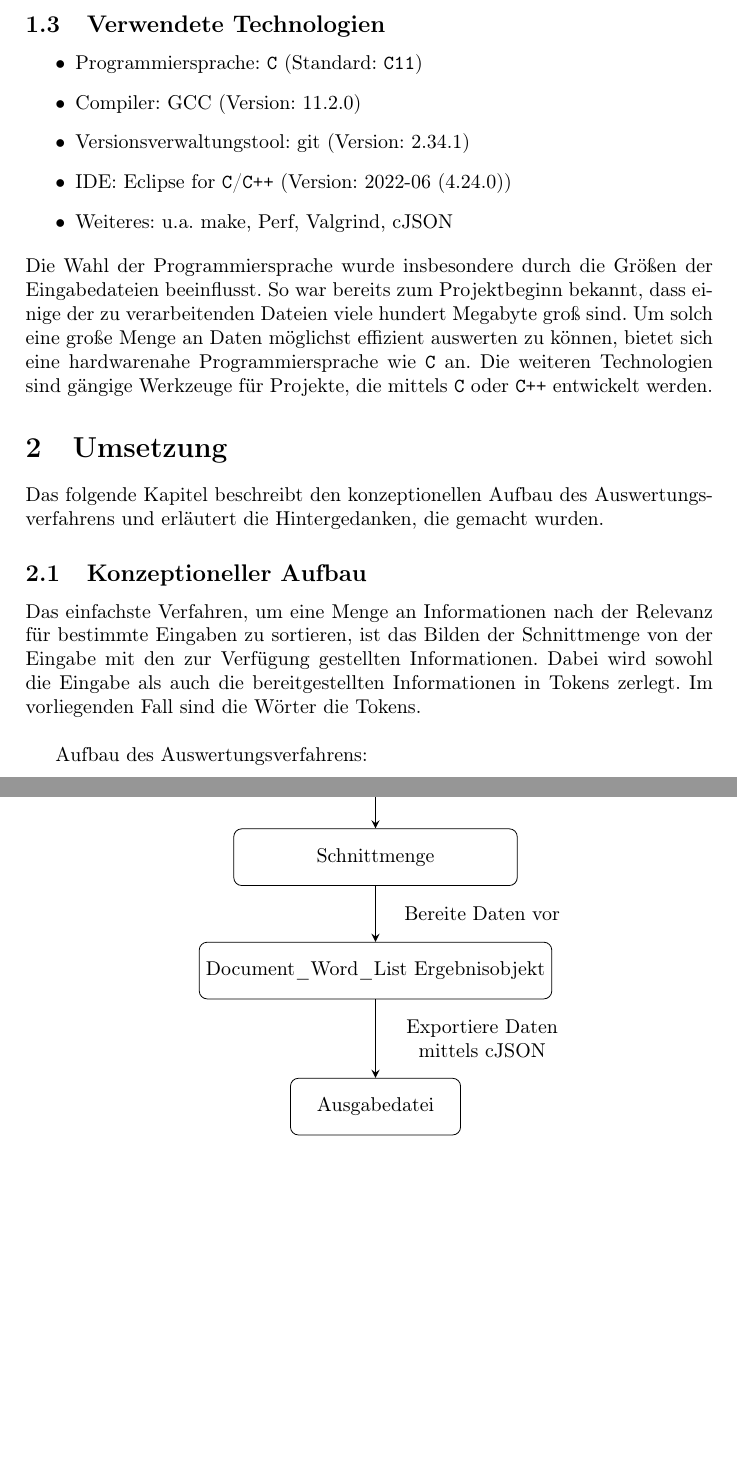
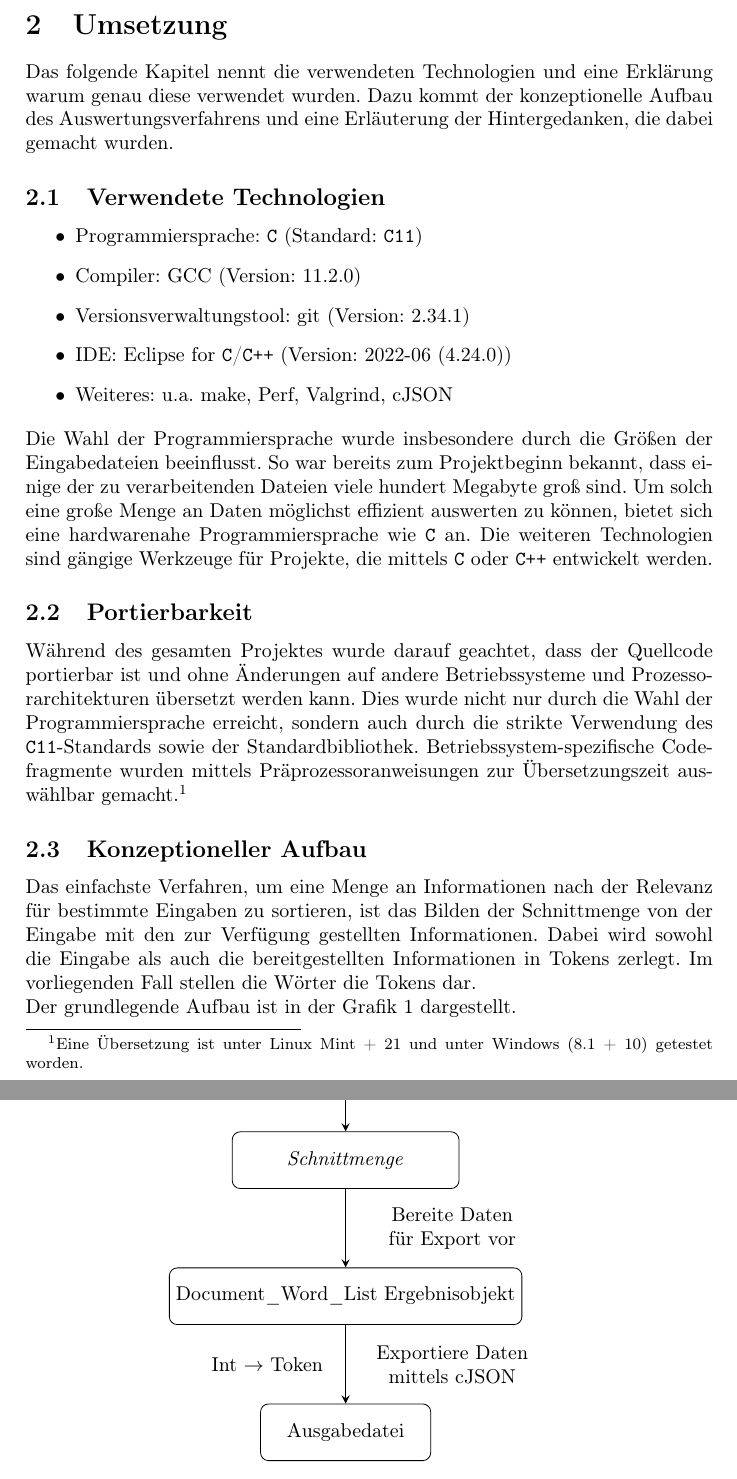
Before and after one commit to goto-vulture/Bioinformatics_Textmining, a LaTeX paper (Written_elaboration/Written_elaboration_DE.tex): two parts of pages 2 and 3 of 4, joined at a grey line, cut so that both start at the same text, the shorter picture padded with empty space. Compiled offline with pdfLaTeX.

Commit message:
First viewable version. But some points need a correction.

```diff
--- a/Written_elaboration/Written_elaboration_DE.tex
+++ b/Written_elaboration/Written_elaboration_DE.tex
@@ -5,6 +5,9 @@
 \usepackage[ngerman]{babel} % Neue deutsche Sprache
 \usepackage{fancyhdr}       % Kopf- und Fusszeilen
 \usepackage{tikz}           % Fuer das Erstellen von einfachen Grafiken
+\usepackage{float}          % Fuer den Positionierungsbefehl '[H]'
+\usepackage{fancyhdr}       % Angepasste Header und Footer
+\usepackage{titling}        % Fuer Befehle wie \thetitle
 %\usepackage{showframe}      % Boxen mit Rand visualisieren (nur für das Schreiben des Dokuments brauchbar!)
 
 \newcommand{\gerquot}[1]{\glqq#1\grqq}
@@ -43,6 +47,10 @@
     \subsection{Ziel der Auswertung}
         Das Ziel ist die Sortierung bezüglich der Relevanz von Abschlussarbeiten mittels deren Zusammenfassungen bei gegebenen Wortgruppen. Diese Wortgruppen bestehen aus 1 bis etwa 10 Wörter, die entweder eine Thematik, Chemikalien oder Technologien beschreiben.\\
         Durch diese Sortierung erhofft man sich einen schnellen Zugriff auf die möglichst am meisten relevanten Quellen. Da es sich bei den vorhandenen Wortgruppen um Mengen in der Größenordnung von vielen Hunderttausenden bis hin zu einigen Millionen handelt, ist eine Sortierung nur mit der Unterstützung von Computern möglich.
+
+
+\section{Umsetzung}
+    Das folgende Kapitel nennt die verwendeten Technologien und eine Erklärung warum genau diese verwendet wurden. Dazu kommt der konzeptionelle Aufbau des Auswertungsverfahrens und eine Erläuterung der Hintergedanken, die dabei gemacht wurden.
 
     \subsection{Verwendete Technologien}
         \begin{itemize}
@@ -54,14 +62,12 @@
         \end{itemize}
         Die Wahl der Programmiersprache wurde insbesondere durch die Größen der Eingabedateien beeinflusst. So war bereits zum Projektbeginn bekannt, dass einige der zu verarbeitenden Dateien viele hundert Megabyte groß sind. Um solch eine große Menge an Daten möglichst effizient auswerten zu können, bietet sich eine hardwarenahe Programmiersprache wie \texttt{C} an. Die weiteren Technologien sind gängige Werkzeuge für Projekte, die mittels \texttt{C} oder \texttt{C++} entwickelt werden.
 
-
-\section{Umsetzung}
-    Das folgende Kapitel beschreibt den konzeptionellen Aufbau des Auswertungsverfahrens und erläutert die Hintergedanken, die gemacht wurden.
+    \subsection{Portierbarkeit}
+        Während des gesamten Projektes wurde darauf geachtet, dass der Quellcode portierbar ist und ohne Änderungen auf andere Betriebssysteme und Prozessorarchitekturen übersetzt werden kann. Dies wurde nicht nur durch die Wahl der Programmiersprache erreicht, sondern auch durch die strikte Verwendung des \texttt{C11}-Standards sowie der Standardbibliothek. Betriebssystem-spezifische Codefragmente wurden mittels Präprozessoranweisungen zur Übersetzungszeit auswählbar gemacht.\footnote{Eine Übersetzung ist unter Linux Mint + 21 und unter Windows (8.1 + 10) getestet worden.}
 
     \subsection{Konzeptioneller Aufbau}
-        Das einfachste Verfahren, um eine Menge an Informationen nach der Relevanz für bestimmte Eingaben zu sortieren, ist das Bilden der Schnittmenge von der Eingabe mit den zur Verfügung gestellten Informationen. Dabei wird sowohl die Eingabe als auch die bereitgestellten Informationen in Tokens zerlegt. Im vorliegenden Fall sind die Wörter die Tokens.\\
-
-        Aufbau des Auswertungsverfahrens:\\ \\
+        Das einfachste Verfahren, um eine Menge an Informationen nach der Relevanz für bestimmte Eingaben zu sortieren, ist das Bilden der Schnittmenge von der Eingabe mit den zur Verfügung gestellten Informationen. Dabei wird sowohl die Eingabe als auch die bereitgestellten Informationen in Tokens zerlegt. Im vorliegenden Fall stellen die Wörter die Tokens dar.\\
+        Der grundlegende Aufbau ist in der Grafik \ref{Proammverfahren} dargestellt.
 
         \tikzstyle{in_out} = [rectangle, rounded corners, minimum width=3cm, minimum height=1cm, text centered, draw=black]%, fill=red!30]
         \tikzstyle{rect} = [rectangle, rounded corners, minimum width=3cm, minimum height=1cm, text centered, draw=black]
@@ -77,31 +84,30 @@
                 \node (Token_List_Container2) [rect, below of=Eingabedatei2] {Token\_List\_Container 2};
 
                 \node (Inv1) [coordinate, below of=Token_List_Container1, xshift=2.2cm, yshift=-0cm, label=Fasse Container zusammen] {};
-            %\node (process1) [process, below of=Inv1, yshift=+0.75cm, text centered] {Duplikate entfernen};
-            %\node (process2) [process, below of=process1, yshift=+0.3cm, text centered, text width=3cm] {Gebe jedem Token eine eindeutige ID};
 
                 \node (Token_Int_Mapping) [rect, below of=Inv1, yshift=-0.25cm] {Token\_Int\_Mapping};
                 \node (Document_Word_List1) [rect, below of=Token_Int_Mapping, xshift=-3cm] {Document\_Word\_List 1};
                 \node (Document_Word_List2) [rect, below of=Token_Int_Mapping, xshift=3cm] {Document\_Word\_List 2};
 
                 \node (Inv2) [coordinate, below of=Document_Word_List1, xshift=3cm, yshift=0.1cm, label=Berechne paarweise Schnittmengen] {};
-            \node (Intersection) [intersection, below of=Inv2, yshift=0.0cm] {Schnittmenge};
-            \node (Document_Word_List_Ergebnis) [rect, below of=Intersection] {Document\_Word\_List Ergebnisobjekt};
+                \node (Intersection) [intersection, below of=Inv2, yshift=0.0cm] {\emph{Schnittmenge}};
+                \node (Document_Word_List_Ergebnis) [rect, below of=Intersection, yshift=-0.4cm] {Document\_Word\_List Ergebnisobjekt};
 
                 \node (Ausgabedatei) [in_out, below of=Document_Word_List_Ergebnis, yshift=-0.4cm] {Ausgabedatei};
+
+                % ----- ----- ----- ----- ----- ----- ----- ----- ----- ----- ----- ----- ----- ----- ----- ----- ----- ----- -----
 
                 \draw [arrow] (Eingabedatei1) -- node[anchor=east] {Parse mittels cJSON} (Token_List_Container1);
                 \draw [arrow] (Eingabedatei2) -- node[anchor=west] {Parse mittels cJSON} (Token_List_Container2);
                 \draw [thick] (Token_List_Container1) |- (Inv1);
                 \draw [thick] (Token_List_Container2) |- (Inv1);
                 \draw [arrow] (Inv1) -- node[anchor=west, text centered, text width=3.5cm]{Entferne Duplikate} node[anchor=east, text centered, text width=3.5cm]{Gebe jedem Token eine eindeutige ID} (Token_Int_Mapping);
-            \draw [arrow] (Token_Int_Mapping) -| node[anchor=east] {Token $\rightarrow$ Int} (Document_Word_List1);
-            \draw [arrow] (Token_Int_Mapping) -| node[anchor=west] {Token $\rightarrow$ Int} (Document_Word_List2);
+                \draw [arrow] (Token_Int_Mapping) -| node[anchor=east] {Token $ \rightarrow $ Int} (Document_Word_List1);
+                \draw [arrow] (Token_Int_Mapping) -| node[anchor=west] {Token $ \rightarrow $ Int} (Document_Word_List2);
                 \draw [thick] (Document_Word_List1) |- (Inv2);
                 \draw [thick] (Document_Word_List2) |- (Inv2);
                 \draw [arrow] (Inv2) -- (Intersection);
-            \draw [arrow] (Intersection) -- node[anchor=west, text centered, text width=3.5cm] {Bereite Daten vor} (Document_Word_List_Ergebnis);
-            \draw [arrow] (Document_Word_List_Ergebnis) -- node[anchor=west, text centered, text width=3.5cm] {Exportiere Daten mittels cJSON} (Ausgabedatei);
+                \draw [arrow] (Intersection) -- node[anchor=west, text centered, text width=3.5cm] {Bereite Daten für Export vor} (Document_Word_List_Ergebnis);
+                \draw [arrow] (Document_Word_List_Ergebnis) -- node[anchor=east, text centered, text width=2.5cm] {Int $ \rightarrow $ Token} node[anchor=west, text centered, text width=3.5cm] {Exportiere Daten mittels cJSON} (Ausgabedatei);
             \end{tikzpicture}
-    \subsection{...}
-    ...
+            \caption{Aufbau des Auswertungsverfahrens}
```
Also changed, not shown: Written_elaboration/Written_elaboration_DE.tex (47 more changed lines). Lines whose indentation alone changed are shown as unchanged.
